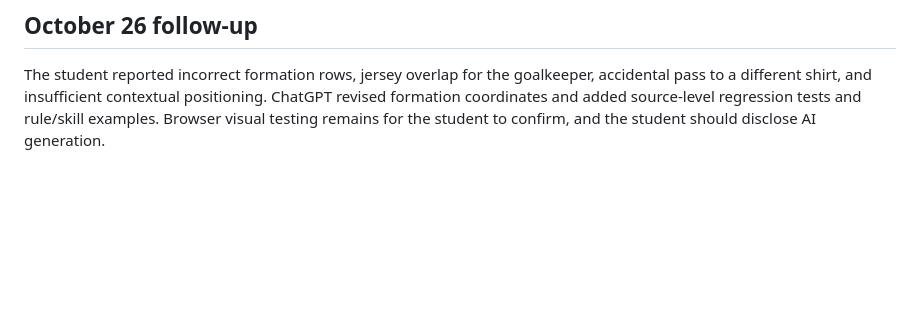
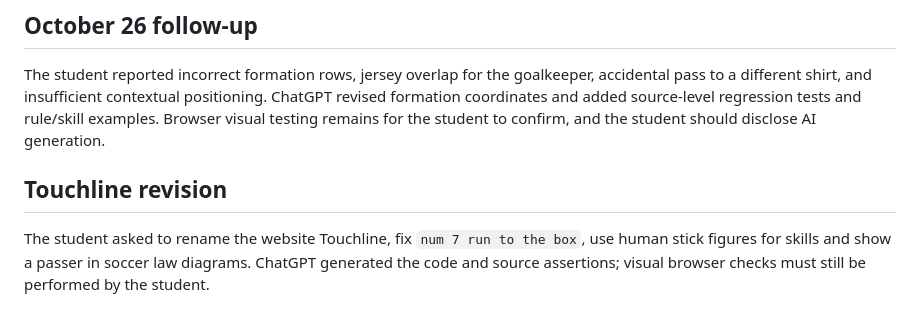
Before and after one commit to QuocAn1909/before-the-pass, a Markdown page: AI_USE_NOTE.md, the part around the change. GitHub-like rendering; blank space fills up the shorter version.

Commit message:
docs: Touchline changes and verification limits

```diff
--- a/AI_USE_NOTE.md
+++ b/AI_USE_NOTE.md
@@ -34,3 +34,6 @@ The student requested Real Madrid branding, exact Vietnamese jersey-directed pas
 
 ## October 26 follow-up
 The student reported incorrect formation rows, jersey overlap for the goalkeeper, accidental pass to a different shirt, and insufficient contextual positioning. ChatGPT revised formation coordinates and added source-level regression tests and rule/skill examples. Browser visual testing remains for the student to confirm, and the student should disclose AI generation.
+
+## Touchline revision
+The student asked to rename the website Touchline, fix `num 7 run to the box`, use human stick figures for skills and show a passer in soccer law diagrams. ChatGPT generated the code and source assertions; visual browser checks must still be performed by the student.
```
